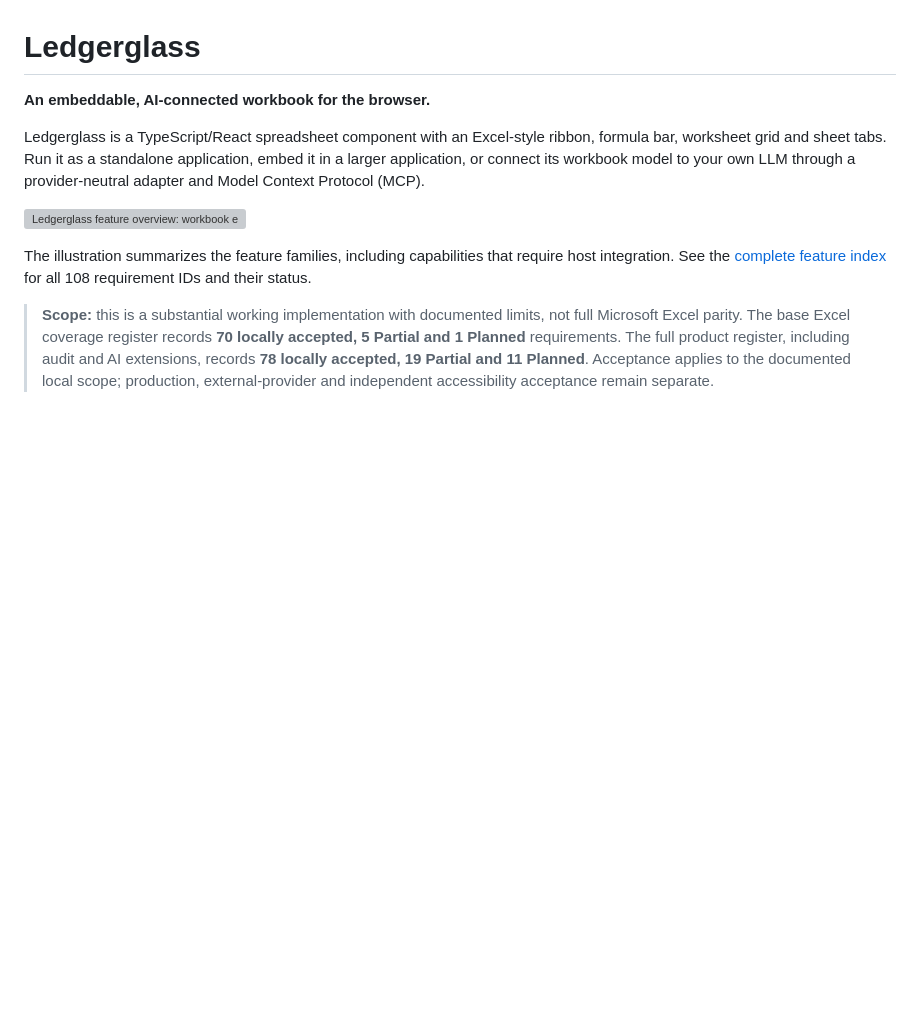
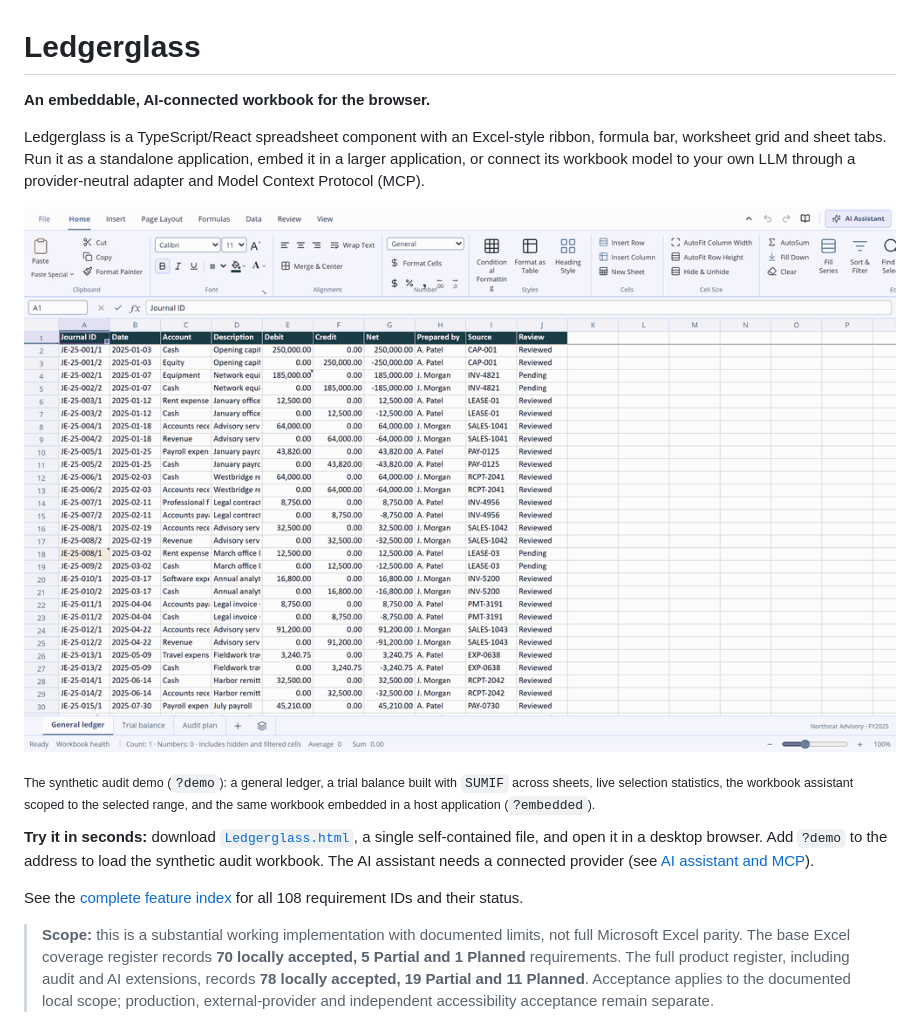
Before and after one commit to rbaran17/Ledgerglass-OpenWorkbookLLM, a Markdown page: README.md, the part around one of its changes. Rendered like a GitHub page; pictures changed too: docs/assets/demo.gif (added); blank space fills up the shorter version; grey boxes are pictures that could not be loaded.

Commit message:
Add demo GIF and screenshots to README
Co-Authored-By: Claude Opus 5.5 <noreply@anthropic.com>

```diff
--- a/README.md
+++ b/README.md
@@ -4,9 +4,17 @@
 
 Ledgerglass is a TypeScript/React spreadsheet component with an Excel-style ribbon, formula bar, worksheet grid and sheet tabs. Run it as a standalone application, embed it in a larger application, or connect its workbook model to your own LLM through a provider-neutral adapter and Model Context Protocol (MCP).
 
-![Ledgerglass feature overview: workbook editing, formulas, data analysis, file interoperability, AI, embedding and deployment](docs/assets/ledgerglass-feature-overview.png)
+![Demo: general ledger, trial balance formulas, range statistics, the AI assistant panel and the embedded workbook](docs/assets/demo.gif)
 
-The illustration summarizes the feature families, including capabilities that require host integration. See the [complete feature index](docs/FEATURE-INDEX.md) for all 108 requirement IDs and their status.
+<sub>The synthetic audit demo (<code>?demo</code>): a general ledger, a trial balance built with <code>SUMIF</code> across sheets,
+live selection statistics, the workbook assistant scoped to the selected range, and the same workbook embedded in a host
+application (<code>?embedded</code>).</sub>
+
+**Try it in seconds:** download [`Ledgerglass.html`](Ledgerglass.html), a single self-contained file, and open it in a
+desktop browser. Add `?demo` to the address to load the synthetic audit workbook. The AI assistant needs a connected
+provider (see [AI assistant and MCP](#ai-assistant-and-mcp)).
+
+See the [complete feature index](docs/FEATURE-INDEX.md) for all 108 requirement IDs and their status.
 
 > **Scope:** this is a substantial working implementation with documented limits, not full Microsoft Excel parity. The base Excel coverage register records **70 locally accepted, 5 Partial and 1 Planned** requirements. The full product register, including audit and AI extensions, records **78 locally accepted, 19 Partial and 11 Planned**. Acceptance applies to the documented local scope; production, external-provider and independent accessibility acceptance remain separate.
 
```
Also changed, not shown: other parts of README.md (+18 -0 lines), docs/assets/ai-assistant.png (added), docs/assets/embedded.png (added), docs/assets/formulas.png (added), docs/assets/workbook-health.png (added), docs/assets/workbook.png (added).
